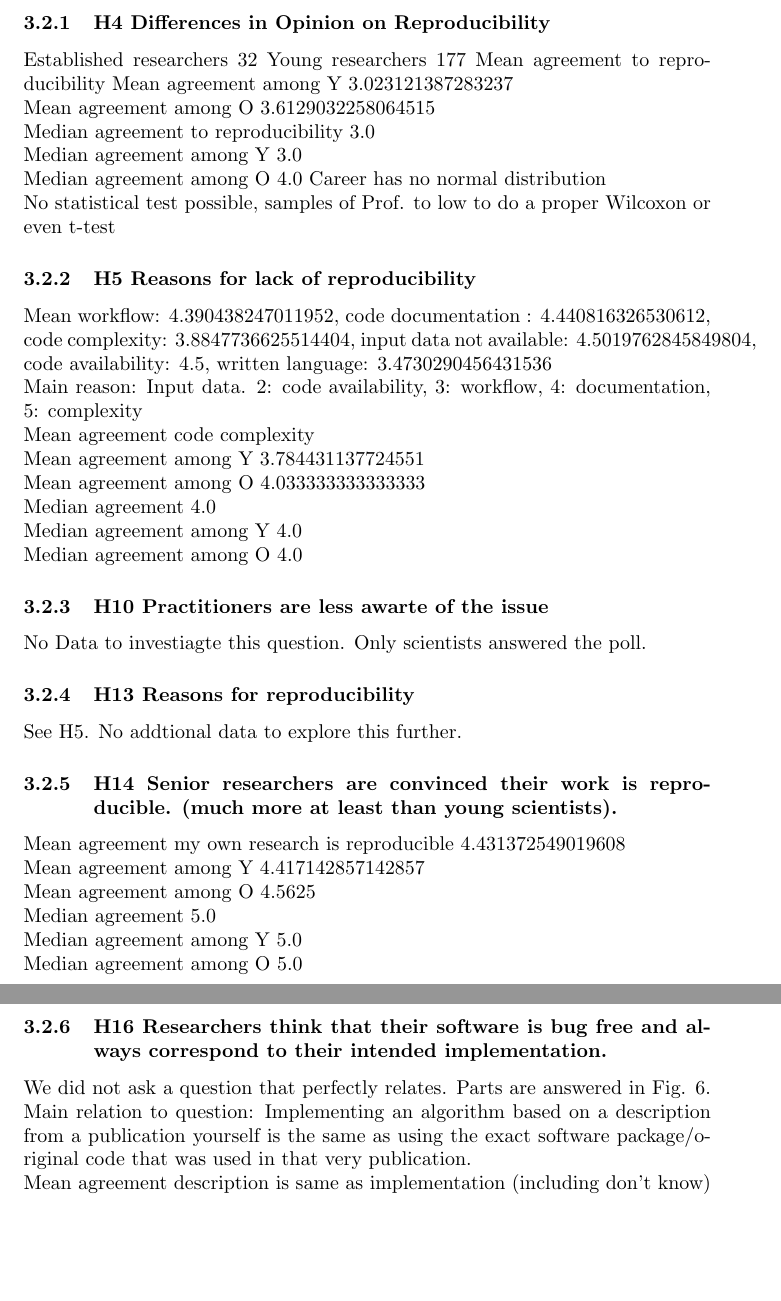
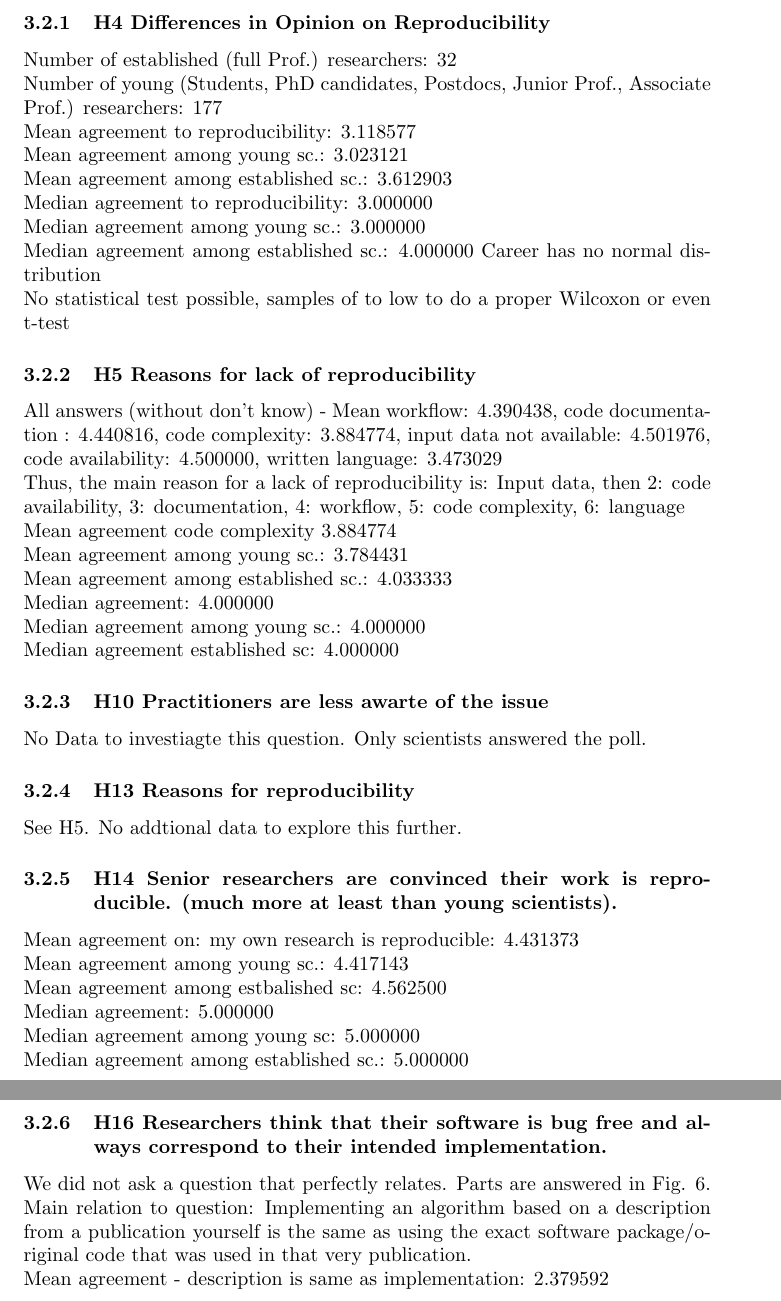
Before and after one commit to rreinecke/reproduce-study, a LaTeX document (report/report.tex, which reads report/h14.tex, report/h16.tex, report/h4.tex): two parts of pages 15 and 16 of 24, joined at a grey line, cut so that both start at the same text, the shorter picture padded with empty space. Compiled offline with pdfLaTeX.

Commit message:
reformated some of the strings to be more precise

```diff
--- a/report/h14.tex
+++ b/report/h14.tex
@@ -1,12 +1,12 @@
 
-Mean agreement my own research is reproducible 4.431372549019608
+Mean agreement on: my own research is reproducible: 4.431373
 
-Mean agreement among Y 4.417142857142857
+Mean agreement among young sc.: 4.417143
 
-Mean agreement among O 4.5625
+Mean agreement among estbalished sc: 4.562500
 
-Median agreement 5.0
+Median agreement: 5.000000
 
-Median agreement among Y 5.0
+Median agreement among young sc: 5.000000
 
-Median agreement among O 5.0
+Median agreement among established sc.: 5.000000
--- a/report/h16.tex
+++ b/report/h16.tex
@@ -1,2 +1,2 @@
 
-Mean agreement description is same as implementation (including don't know) 2.379591836734694
+Mean agreement - description is same as implementation: 2.379592
--- a/report/h4.tex
+++ b/report/h4.tex
@@ -1,15 +1,18 @@
-Established researchers 32
-Young researchers 177
-Mean agreement to reproducibility
-Mean agreement among Y 3.023121387283237
+Number of established (full Prof.) researchers: 32
 
-Mean agreement among O 3.6129032258064515
+Number of young (Students, PhD candidates, Postdocs, Junior Prof., Associate Prof.) researchers: 177
 
-Median agreement to reproducibility 3.0
+Mean agreement to reproducibility: 3.118577
 
-Median agreement among Y 3.0
+Mean agreement among young sc.: 3.023121
 
-Median agreement among O 4.0
+Mean agreement among established sc.: 3.612903
+
+Median agreement to reproducibility: 3.000000
+
+Median agreement among young sc.: 3.000000
+
+Median agreement among established sc.: 4.000000
 Career has no normal distribution
 
-No statistical test possible, samples of Prof. to low to do a proper Wilcoxon or even t-test
+No statistical test possible, samples of to low to do a proper Wilcoxon or even t-test
--- a/report/h5.tex
+++ b/report/h5.tex
@@ -1,16 +1,16 @@
 
-Mean workflow: 4.390438247011952, code documentation : 4.440816326530612, code complexity: 3.8847736625514404, input data not available: 4.5019762845849804, code availability: 4.5, written language: 3.4730290456431536
+All answers (without don't know) -  Mean workflow: 4.390438, code documentation : 4.440816, code complexity: 3.884774, input data not available: 4.501976, code availability: 4.500000, written language: 3.473029
 
-Main reason: Input data. 2: code availability, 3: workflow, 4: documentation, 5: complexity
+Thus, the main reason for a lack of reproducibility is: Input data, then 2: code availability, 3: documentation, 4: workflow, 5: code complexity, 6: language
 
-Mean agreement code complexity
+Mean agreement code complexity 3.884774
 
-Mean agreement among Y 3.784431137724551
+Mean agreement among young sc.: 3.784431
 
-Mean agreement among O 4.033333333333333
+Mean agreement among established sc.: 4.033333
 
-Median agreement 4.0
+Median agreement: 4.000000
 
-Median agreement among Y 4.0
+Median agreement among young sc.: 4.000000
 
-Median agreement among O 4.0
+Median agreement established sc: 4.000000
```
Also changed, not shown: report/report.pdf, 1 other file.
